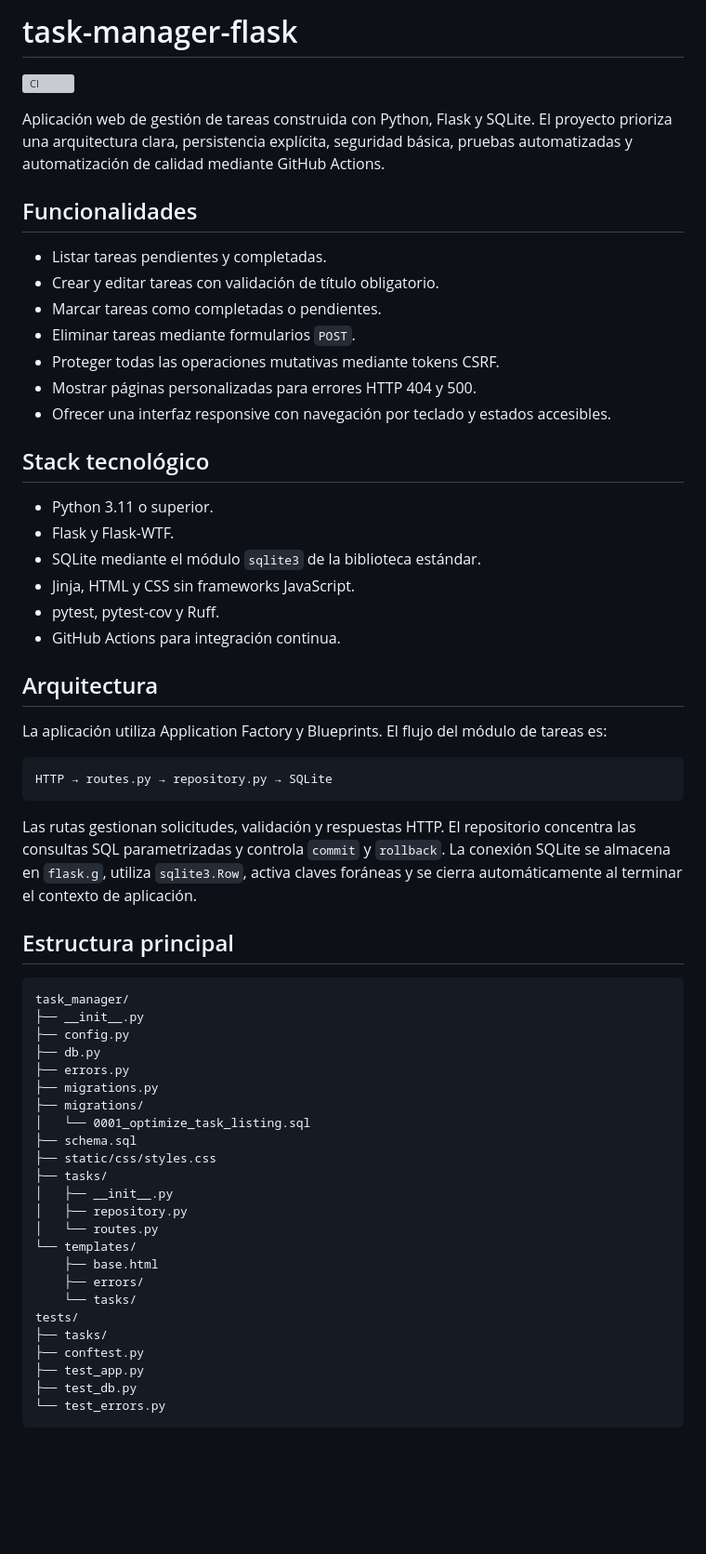
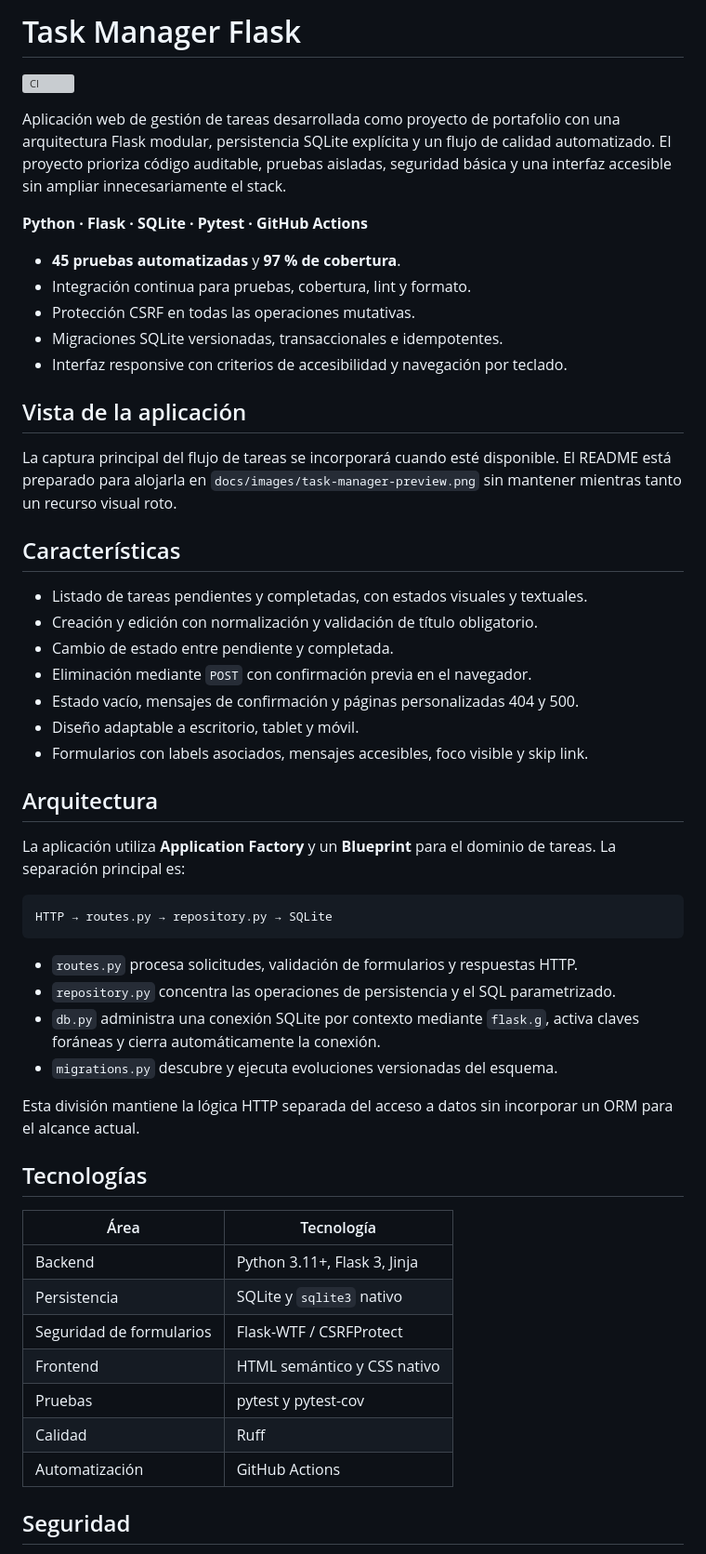
Before and after one commit to MarceloGMM3/task-manager-flask, a Markdown page: README.md, the part around one of its changes. Shown at 93% size. GitHub-like rendering; blank space fills up the shorter version; grey boxes are pictures that could not be loaded.

Commit message:
docs: mejorar presentación profesional del portafolio

````diff
--- a/README.md
+++ b/README.md
@@ -1,2 +1,2 @@
-# task-manager-flask
+# Task Manager Flask
 
@@ -4,65 +4,62 @@
 
-Aplicación web de gestión de tareas construida con Python, Flask y SQLite. El
-proyecto prioriza una arquitectura clara, persistencia explícita, seguridad básica,
-pruebas automatizadas y automatización de calidad mediante GitHub Actions.
+Aplicación web de gestión de tareas desarrollada como proyecto de portafolio con
+una arquitectura Flask modular, persistencia SQLite explícita y un flujo de calidad
+automatizado. El proyecto prioriza código auditable, pruebas aisladas, seguridad
+básica y una interfaz accesible sin ampliar innecesariamente el stack.
 
-## Funcionalidades
+**Python · Flask · SQLite · Pytest · GitHub Actions**
 
-- Listar tareas pendientes y completadas.
-- Crear y editar tareas con validación de título obligatorio.
-- Marcar tareas como completadas o pendientes.
-- Eliminar tareas mediante formularios `POST`.
-- Proteger todas las operaciones mutativas mediante tokens CSRF.
-- Mostrar páginas personalizadas para errores HTTP 404 y 500.
-- Ofrecer una interfaz responsive con navegación por teclado y estados accesibles.
+- **45 pruebas automatizadas** y **97 % de cobertura**.
+- Integración continua para pruebas, cobertura, lint y formato.
+- Protección CSRF en todas las operaciones mutativas.
+- Migraciones SQLite versionadas, transaccionales e idempotentes.
+- Interfaz responsive con criterios de accesibilidad y navegación por teclado.
 
-## Stack tecnológico
+## Vista de la aplicación
 
-- Python 3.11 o superior.
-- Flask y Flask-WTF.
-- SQLite mediante el módulo `sqlite3` de la biblioteca estándar.
-- Jinja, HTML y CSS sin frameworks JavaScript.
-- pytest, pytest-cov y Ruff.
-- GitHub Actions para integración continua.
+La captura principal del flujo de tareas se incorporará cuando esté disponible. El
+README está preparado para alojarla en `docs/images/task-manager-preview.png` sin
+mantener mientras tanto un recurso visual roto.
+
+## Características
+
+- Listado de tareas pendientes y completadas, con estados visuales y textuales.
+- Creación y edición con normalización y validación de título obligatorio.
+- Cambio de estado entre pendiente y completada.
+- Eliminación mediante `POST` con confirmación previa en el navegador.
+- Estado vacío, mensajes de confirmación y páginas personalizadas 404 y 500.
+- Diseño adaptable a escritorio, tablet y móvil.
+- Formularios con labels asociados, mensajes accesibles, foco visible y skip link.
 
 ## Arquitectura
 
-La aplicación utiliza Application Factory y Blueprints. El flujo del módulo de
-tareas es:
+La aplicación utiliza **Application Factory** y un **Blueprint** para el dominio de
+tareas. La separación principal es:
 
 ```text
 HTTP → routes.py → repository.py → SQLite
 ```
 
-Las rutas gestionan solicitudes, validación y respuestas HTTP. El repositorio
-concentra las consultas SQL parametrizadas y controla `commit` y `rollback`. La
-conexión SQLite se almacena en `flask.g`, utiliza `sqlite3.Row`, activa claves
-foráneas y se cierra automáticamente al terminar el contexto de aplicación.
+- `routes.py` procesa solicitudes, validación de formularios y respuestas HTTP.
+- `repository.py` concentra las operaciones de persistencia y el SQL parametrizado.
+- `db.py` administra una conexión SQLite por contexto mediante `flask.g`, activa
+  claves foráneas y cierra automáticamente la conexión.
+- `migrations.py` descubre y ejecuta evoluciones versionadas del esquema.
 
-## Estructura principal
+Esta división mantiene la lógica HTTP separada del acceso a datos sin incorporar
+un ORM para el alcance actual.
 
-```text
-task_manager/
-├── __init__.py
-├── config.py
-├── db.py
-├── errors.py
-├── migrations.py
-├── migrations/
-│   └── 0001_optimize_task_listing.sql
-├── schema.sql
-├── static/css/styles.css
-├── tasks/
-│   ├── __init__.py
-│   ├── repository.py
-│   └── routes.py
-└── templates/
-    ├── base.html
-    ├── errors/
-    └── tasks/
-tests/
-├── tasks/
-├── conftest.py
-├── test_app.py
-├── test_db.py
-└── test_errors.py
+## Tecnologías
+
+| Área | Tecnología |
+| --- | --- |
+| Backend | Python 3.11+, Flask 3, Jinja |
+| Persistencia | SQLite y `sqlite3` nativo |
+| Seguridad de formularios | Flask-WTF / CSRFProtect |
+| Frontend | HTML semántico y CSS nativo |
+| Pruebas | pytest y pytest-cov |
+| Calidad | Ruff |
+| Automatización | GitHub Actions |
+
+## Seguridad
+
````
Also changed, not shown: other parts of README.md (+126 -93 lines).
